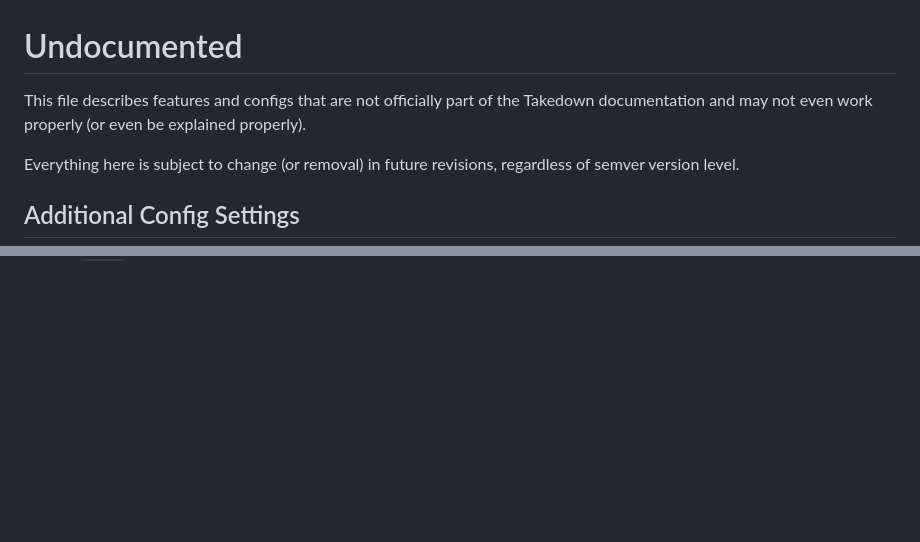
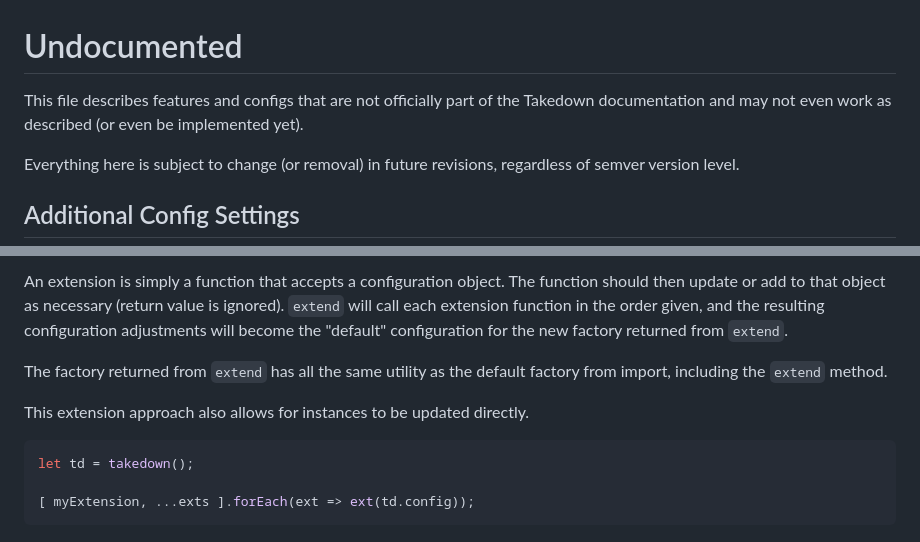
Before and after one commit to Captison/takedown, a Markdown page: undocumented.md, 2 parts joined by grey strips. Rendered like a GitHub page; blank space fills up the shorter version.

````diff
--- a/undocumented.md
+++ b/undocumented.md
@@ -1,7 +1,7 @@
 
 # Undocumented
 
-This file describes features and configs that are not officially part of the Takedown documentation and may not even work properly (or even be explained properly).
+This file describes features and configs that are not officially part of the Takedown documentation and may not even work as described (or even be implemented yet).
 
 Everything here is subject to change (or removal) in future revisions, regardless of semver version level.
 
@@ -70,0 +168,11 @@ For the `value` insertion variable, delousers are applied to each text node with
+An extension is simply a function that accepts a configuration object.  The function should then update or add to that object as necessary (return value is ignored).  `extend` will call each extension function in the order given, and the resulting configuration adjustments will become the "default" configuration for the new factory returned from `extend`.
+
+The factory returned from `extend` has all the same utility as the default factory from import, including the `extend` method.
+
+This extension approach also allows for instances to be updated directly.
+
+```js
+let td = takedown();
+
+[ myExtension, ...exts ].forEach(ext => ext(td.config));
+```
````
Also changed, not shown: other parts of undocumented.md (+98 -1 lines), readme.md (+25 -14 lines), logo-sm.png (added), logo.png (added), 12 other files.
